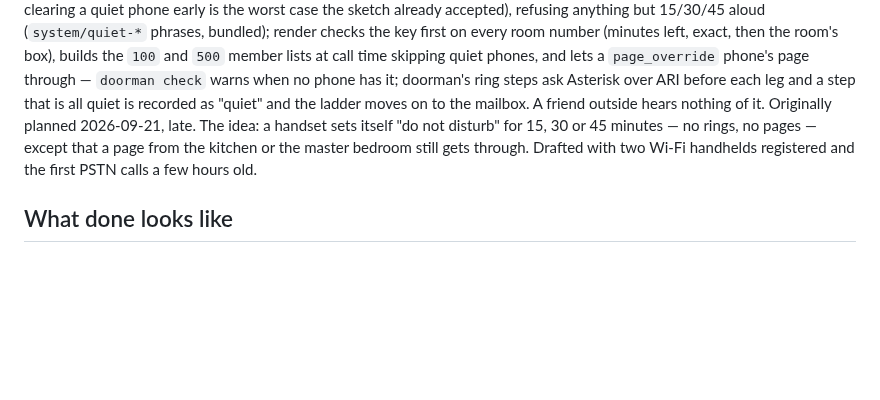
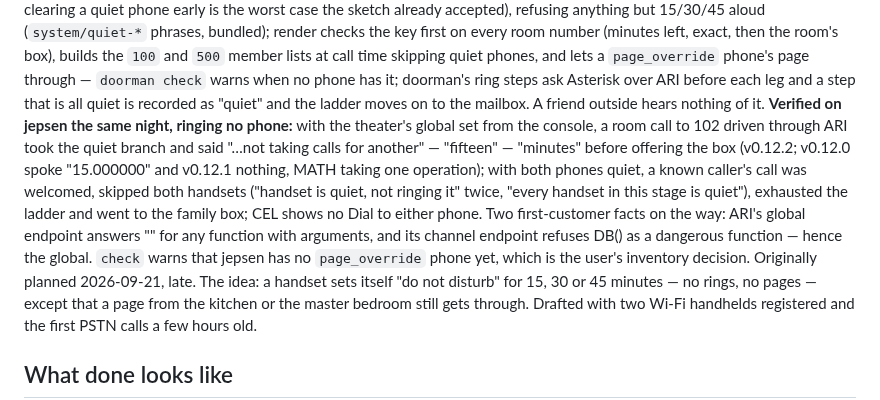
Before and after one commit to ericdmoore/call-me-maybe, a Markdown page: .plans/s12-do-not-disturb/readme.md, the part around the change. GitHub-like rendering; blank space fills up the shorter version.

Commit message:
plans: s12 verified on jepsen without ringing a phone
Co-Authored-By: Claude Fable 5.1 <noreply@anthropic.com>

```diff
--- a/.plans/s12-do-not-disturb/readme.md
+++ b/.plans/s12-do-not-disturb/readme.md
@@ -14,8 +14,20 @@ and `500` member lists at call time skipping quiet phones, and lets a
 `page_override` phone's page through — `doorman check` warns when no
 phone has it; doorman's ring steps ask Asterisk over ARI before each leg
 and a step that is all quiet is recorded as "quiet" and the ladder moves
-on to the mailbox. A friend outside hears nothing of it. Originally
-planned 2026-09-21, late. The idea: a handset sets itself "do
+on to the mailbox. A friend outside hears nothing of it. **Verified on
+jepsen the same night, ringing no phone:** with the theater's global set
+from the console, a room call to 102 driven through ARI took the quiet
+branch and said "…not taking calls for another" — "fifteen" — "minutes"
+before offering the box (v0.12.2; v0.12.0 spoke "15.000000" and v0.12.1
+nothing, MATH taking one operation); with both phones quiet, a known
+caller's call was welcomed, skipped both handsets ("handset is quiet, not
+ringing it" twice, "every handset in this stage is quiet"), exhausted the
+ladder and went to the family box; CEL shows no Dial to either phone. Two
+first-customer facts on the way: ARI's global endpoint answers "" for any
+function with arguments, and its channel endpoint refuses DB() as a
+dangerous function — hence the global. `check` warns that jepsen has no
+`page_override` phone yet, which is the user's inventory decision.
+Originally planned 2026-09-21, late. The idea: a handset sets itself "do
 not disturb" for 15, 30 or 45 minutes — no rings, no pages — except that a
 page from the kitchen or the master bedroom still gets through. Drafted with
 two Wi-Fi handhelds registered and the first PSTN calls a few hours old.
```
